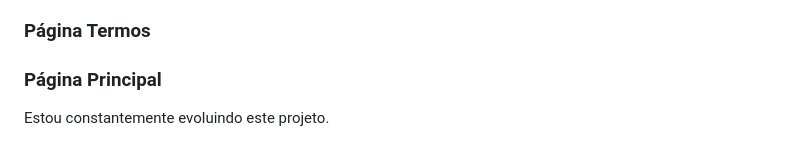
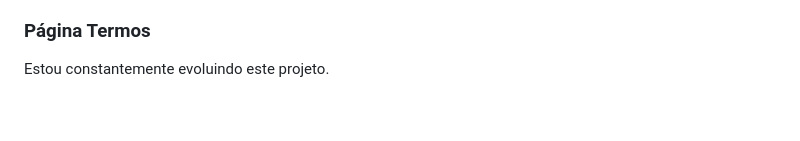
Before and after one commit to owesleymoraes/Bikecraft, a Markdown page: README.md, the part around the change. GitHub-like rendering; blank space fills up the shorter version.

Commit message:
feat: current  state project

```diff
--- a/README.md
+++ b/README.md
@@ -97,8 +97,6 @@ Estou constantemente evoluindo este projeto.
 - Footer/Responsivo          (X)
 
 ### Página Termos
-
-### Página Principal
 Estou constantemente evoluindo este projeto.
 
 - Header                     (X)
```
Also changed, not shown: image_progress/produto-mobile.png (added), image_progress/produto.png (added).
